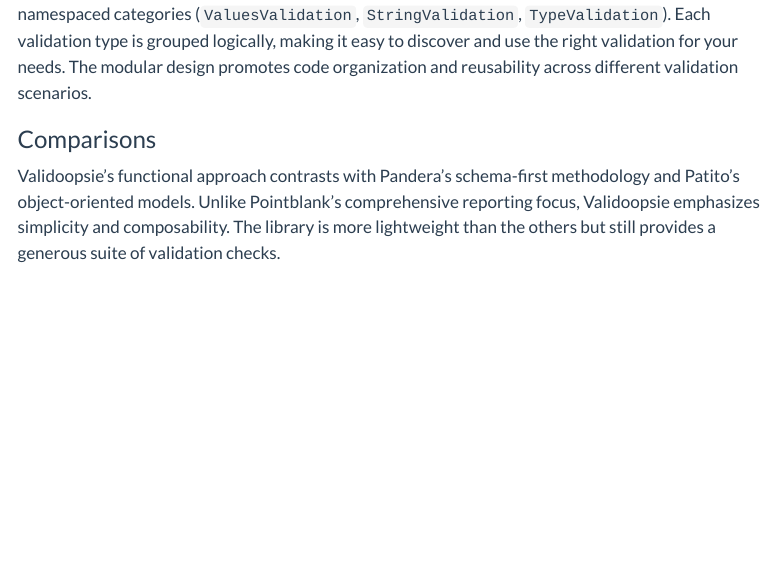
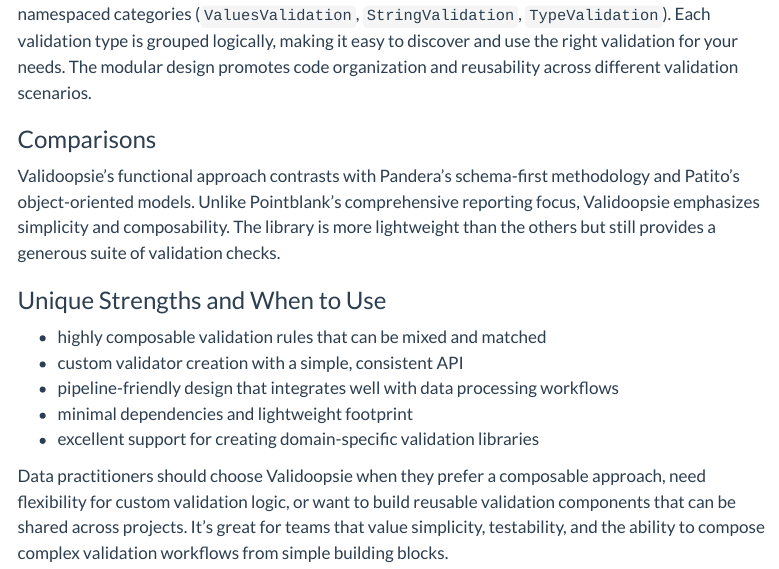
Before and after one commit to tylerriccio33/pointblank, a Quarto document (docs/blog/survey-validation-libs/index.qmd): the page in a window 1100 px wide, from 6530 px down. Rendered offline with R 4.5, knitr and Pandoc in place of Quarto, with nearby package versions; some code elsewhere in the file could not run offline; menus at the side of the page are left out; long lines of code are wrapped.

Commit message:
Add final section for Validoopsie

```diff
--- a/docs/blog/survey-validation-libs/index.qmd
+++ b/docs/blog/survey-validation-libs/index.qmd
@@ -296,3 +296,16 @@
 object-oriented models. Unlike Pointblank's comprehensive reporting focus, Validoopsie emphasizes
 simplicity and composability. The library is more lightweight than the others but still provides a
 generous suite of validation checks.
+
+### Unique Strengths and When to Use
+
+- highly composable validation rules that can be mixed and matched
+- custom validator creation with a simple, consistent API
+- pipeline-friendly design that integrates well with data processing workflows
+- minimal dependencies and lightweight footprint
+- excellent support for creating domain-specific validation libraries
+
+Data practitioners should choose Validoopsie when they prefer a composable approach, need
+flexibility for custom validation logic, or want to build reusable validation components that can be
+shared across projects. It's great for teams that value simplicity, testability, and the ability to
+compose complex validation workflows from simple building blocks.
```
